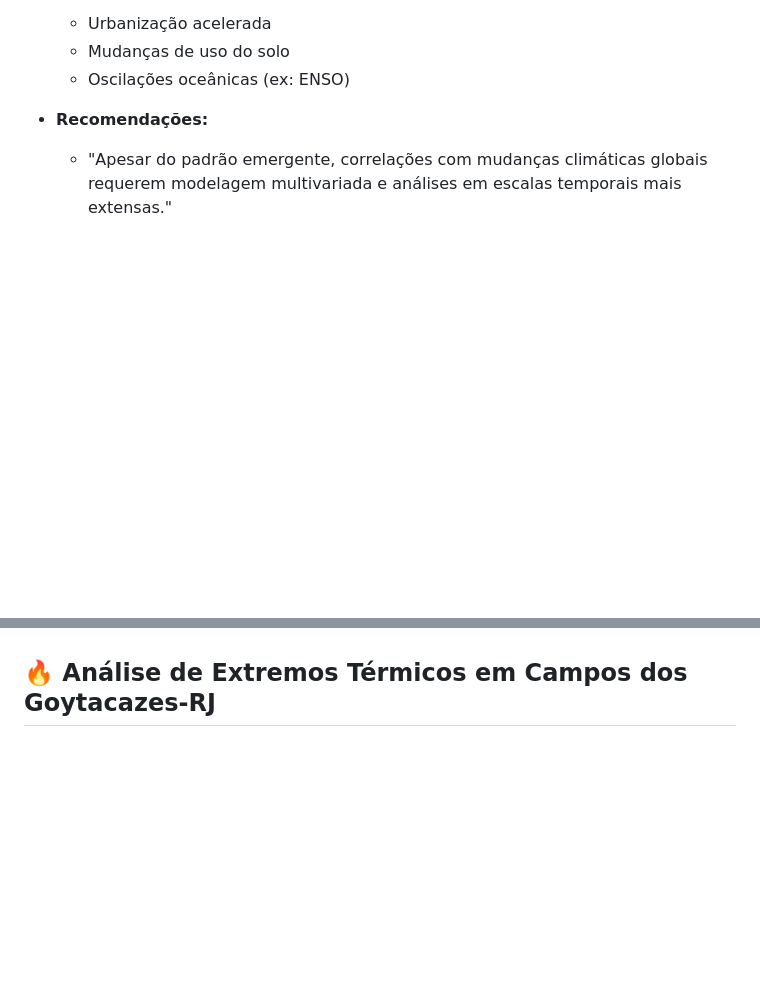
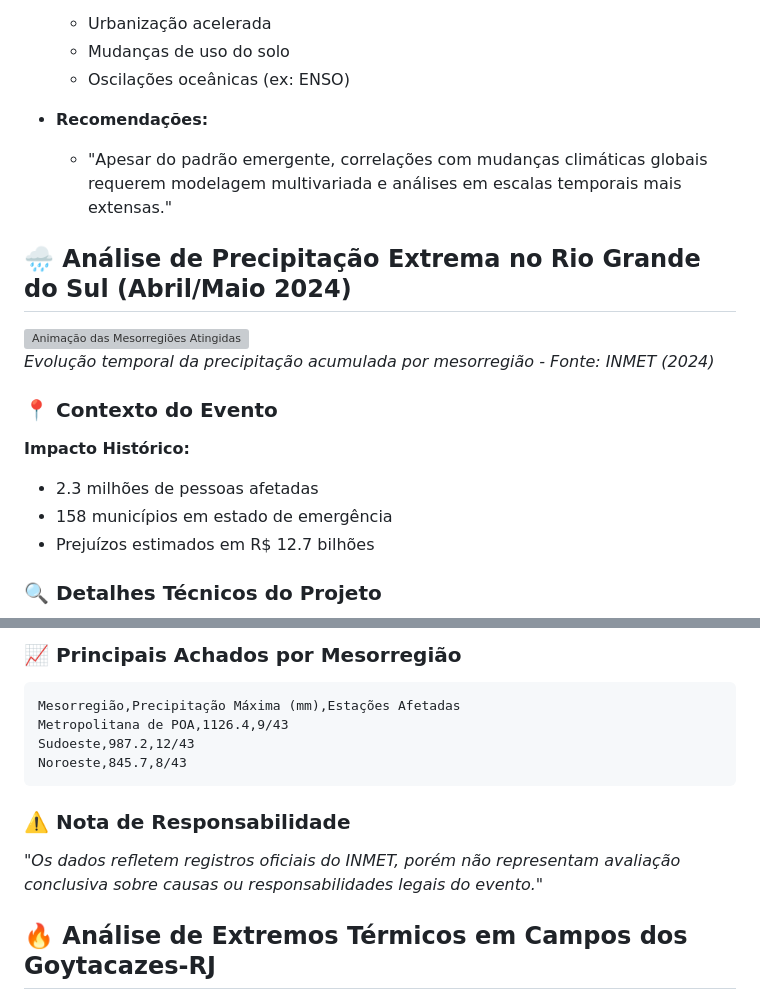
Before and after one commit to nchnogueira/Portifolio, a Markdown page: README.md, 2 parts joined by grey strips. Drawn GitHub-style; blank space fills up the shorter version; grey boxes are pictures that could not be loaded.

````diff
--- a/README.md
+++ b/README.md
@@ -158,3 +158,17 @@ Identificar padrões temporais nas variações térmicas mensais comparadas à c
 - **Recomendações:**
   - "Apesar do padrão emergente, correlações com mudanças climáticas globais requerem modelagem multivariada e análises em escalas temporais mais extensas."
 
+## 🌧️ Análise de Precipitação Extrema no Rio Grande do Sul (Abril/Maio 2024)
+
+![Animação das Mesorregiões Atingidas](Evento_Precipitação_Rio_Grande_do_Sul/plots/GifFinal.gif)
+*Evolução temporal da precipitação acumulada por mesorregião - Fonte: INMET (2024)*
+
+### 📍 Contexto do Evento
+
+**Impacto Histórico:**
+- 2.3 milhões de pessoas afetadas
+- 158 municípios em estado de emergência
+- Prejuízos estimados em R$ 12.7 bilhões
+
+### 🔍 Detalhes Técnicos do Projeto
+
@@ -161,3 +192,16 @@ Identificar padrões temporais nas variações térmicas mensais comparadas à c
+### 📈 Principais Achados por Mesorregião
+
+```csv
+Mesorregião,Precipitação Máxima (mm),Estações Afetadas
+Metropolitana de POA,1126.4,9/43
+Sudoeste,987.2,12/43
+Noroeste,845.7,8/43
+```
+
+### ⚠️ Nota de Responsabilidade
+
+*"Os dados refletem registros oficiais do INMET, porém não representam avaliação conclusiva sobre causas ou responsabilidades legais do evento."*
+
 ## 🔥 **Análise de Extremos Térmicos em Campos dos Goytacazes-RJ**
 
 ![Banner Conferência PANAMMETS 2024](Analise_de_Tendencias_TMin_TMax_Campos/banner/BANNER_CPAM_NICOLAS_NOGUEIRA.png)
````
Also changed, not shown: other parts of README.md (+17 -0 lines).
